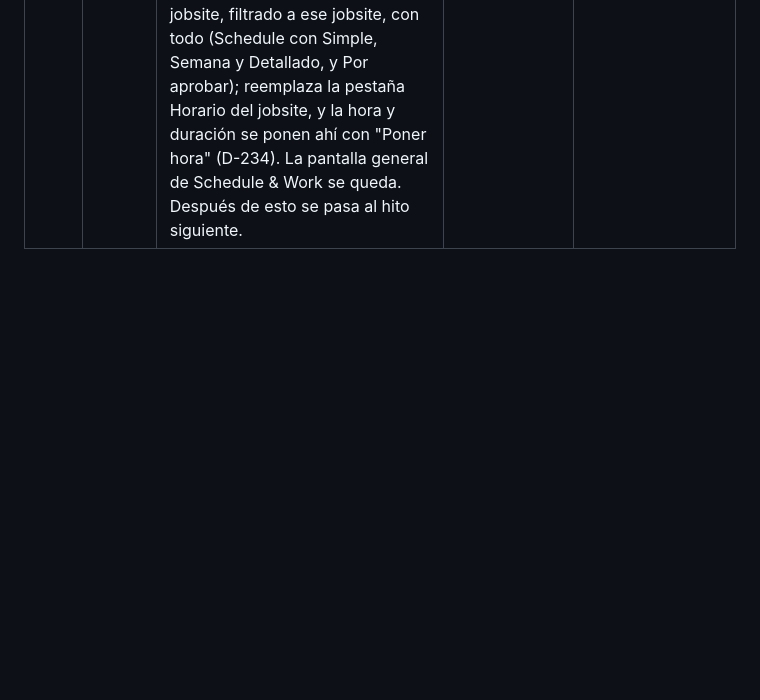
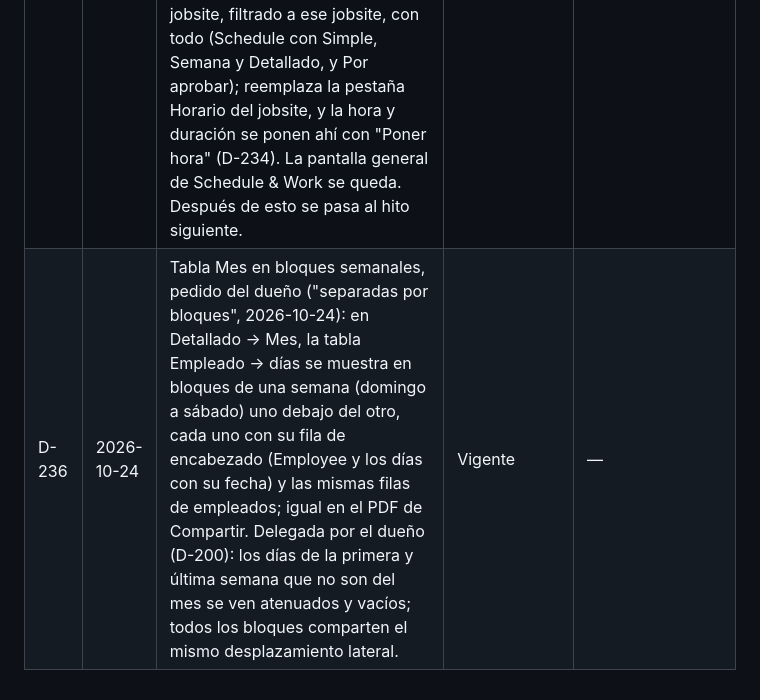
Before and after one commit to CidClean/CidCleanApp, a Markdown page: decisions.md, the part around the change. Rendered like a GitHub page; blank space fills up the shorter version.

Commit message:
Registrar la tabla Mes en bloques semanales (D-236)
Co-Authored-By: Claude Opus 5.5 <noreply@anthropic.com>
Claude-Session: https://claude.ai/code/session_01AHzqxwBEvxLyurBG1B1z3h

```diff
--- a/decisions.md
+++ b/decisions.md
@@ -241,3 +241,4 @@ Fechas en formato AAAA-MM-DD. Si se decide otro formato, se registra aquí como
 | D-233 | 2026-10-23 | Delegada por el dueño (D-200), Schedule (D-231, D-232): "Copiar semana anterior" llena la cuadrícula sin guardar hasta "Guardar semana" y solo en días que el jobsite trabaja y aún se pueden cambiar; en la cuadrícula aparecen las personas asignadas al jobsite esa semana y "Agregar persona" suma a otro empleado activo; marcar un día crea la visita con la hora y duración del jobsite y desmarcarlo la quita si no tiene trabajo; sin hora y duración el jobsite pide ponerlas en su pestaña Horario; días pasados, con trabajo o aprobados no se cambian; en el calendario la cuadrícula abre una hora antes de la primera visita (7 AM si no hay); nombres de jobsite cortados a 12 caracteres; horas de 0.25 a 24 h; textos marcados D-200 en `app/src/i18n/work.ts`; en el APK 1.2.0 Compartir avisa que llega con la 1.3.0. | Reemplazada (por D-234, solo en que la hora y duración se pongan en la pestaña Horario del jobsite) | — |
 | D-234 | 2026-10-23 | Hora y duración desde la vista Semana, elegido por el dueño ("Ahí mismo en Week", 2026-10-23): si un jobsite no tiene hora y duración de visita, su tarjeta en Semana muestra el botón "Poner hora", que abre una ventana al centro (D-229) con hora y duración; al guardar quedan en el jobsite y aparece su cuadrícula. "Copiar semana anterior" no llena jobsites sin hora, y si guardar falla la app dice el motivo en vez de "No se pudo guardar". Corrige además `current/flujo.md`, que aún decía que las visitas salen solas de la frecuencia (D-232). | Vigente | D-233 (en parte: ya no hay que ir a la pestaña Horario del jobsite) |
 | D-235 | 2026-10-24 | Schedule definitivo, elegido por el dueño ("lo que se queda y lo que se va", 2026-10-24): (1) Simple se queda igual: Hoy, 3 días (ayer, hoy y mañana) y Semana (de domingo a sábado, con los días pasados). (2) Semana se queda tal como está (D-232, D-234). (3) Detallado queda solo con la tabla Empleado → días, con filtro Semana o Mes; se eliminan la Lista, la tabla Día → empleados y la vista de calendario. (4) Schedule & Work también va dentro de cada jobsite, filtrado a ese jobsite, con todo (Schedule con Simple, Semana y Detallado, y Por aprobar); reemplaza la pestaña Horario del jobsite, y la hora y duración se ponen ahí con "Poner hora" (D-234). La pantalla general de Schedule & Work se queda. Después de esto se pasa al hito siguiente. | Vigente | D-231 (en parte), D-232 (en parte) |
+| D-236 | 2026-10-24 | Tabla Mes en bloques semanales, pedido del dueño ("separadas por bloques", 2026-10-24): en Detallado → Mes, la tabla Empleado → días se muestra en bloques de una semana (domingo a sábado) uno debajo del otro, cada uno con su fila de encabezado (Employee y los días con su fecha) y las mismas filas de empleados; igual en el PDF de Compartir. Delegada por el dueño (D-200): los días de la primera y última semana que no son del mes se ven atenuados y vacíos; todos los bloques comparten el mismo desplazamiento lateral. | Vigente | — |
```
Also changed, not shown: archive/flujo-2026-10-24-antes-de-D-236.md (added, +216 -0 lines), current/flujo.md (+1 -1 lines).
